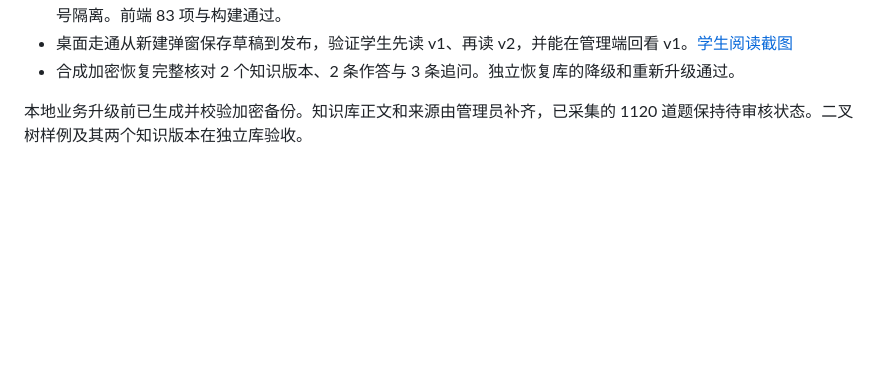
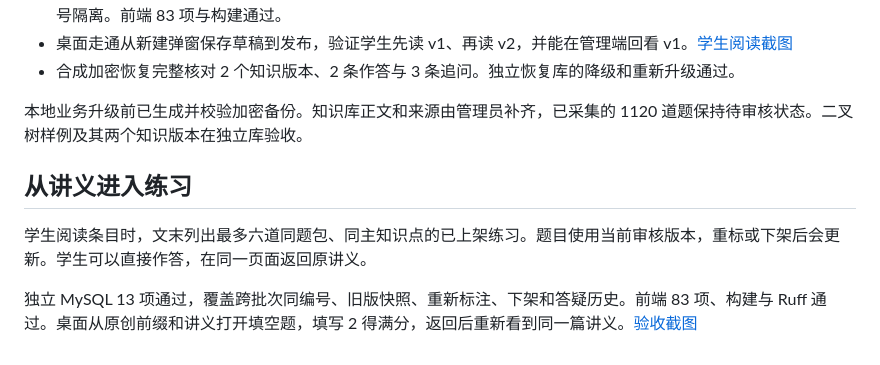
Before and after one commit to hty666-blip/oi-diagnosis, a Markdown page: docs/初赛知识库验收.md, the part around the change. Drawn GitHub-style; blank space fills up the shorter version.

Commit message:
written: open approved practice from knowledge articles

```diff
--- a/docs/初赛知识库验收.md
+++ b/docs/初赛知识库验收.md
@@ -22,3 +22,9 @@
 - 合成加密恢复完整核对 2 个知识版本、2 条作答与 3 条追问。独立恢复库的降级和重新升级通过。
 
 本地业务升级前已生成并校验加密备份。知识库正文和来源由管理员补齐，已采集的 1120 道题保持待审核状态。二叉树样例及其两个知识版本在独立库验收。
+
+## 从讲义进入练习
+
+学生阅读条目时，文末列出最多六道同题包、同主知识点的已上架练习。题目使用当前审核版本，重标或下架后会更新。学生可以直接作答，在同一页面返回原讲义。
+
+独立 MySQL 13 项通过，覆盖跨批次同编号、旧版快照、重新标注、下架和答疑历史。前端 83 项、构建与 Ruff 通过。桌面从原创前缀和讲义打开填空题，填写 2 得满分，返回后重新看到同一篇讲义。[验收截图](images/written-knowledge-practice.jpg)
```
Also changed, not shown: docs/持续改进交接.md (+2 -0 lines), docs/images/written-knowledge-practice.jpg (added), 11 other files.
